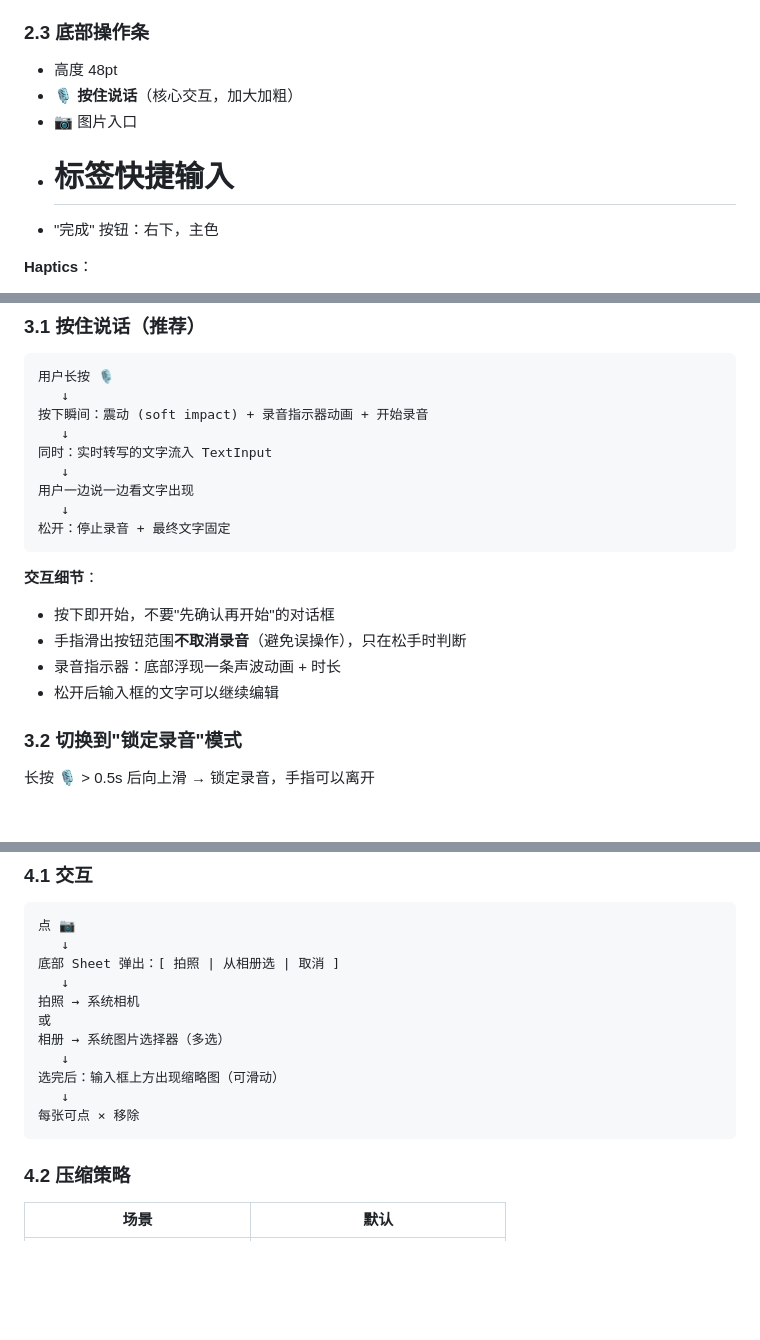
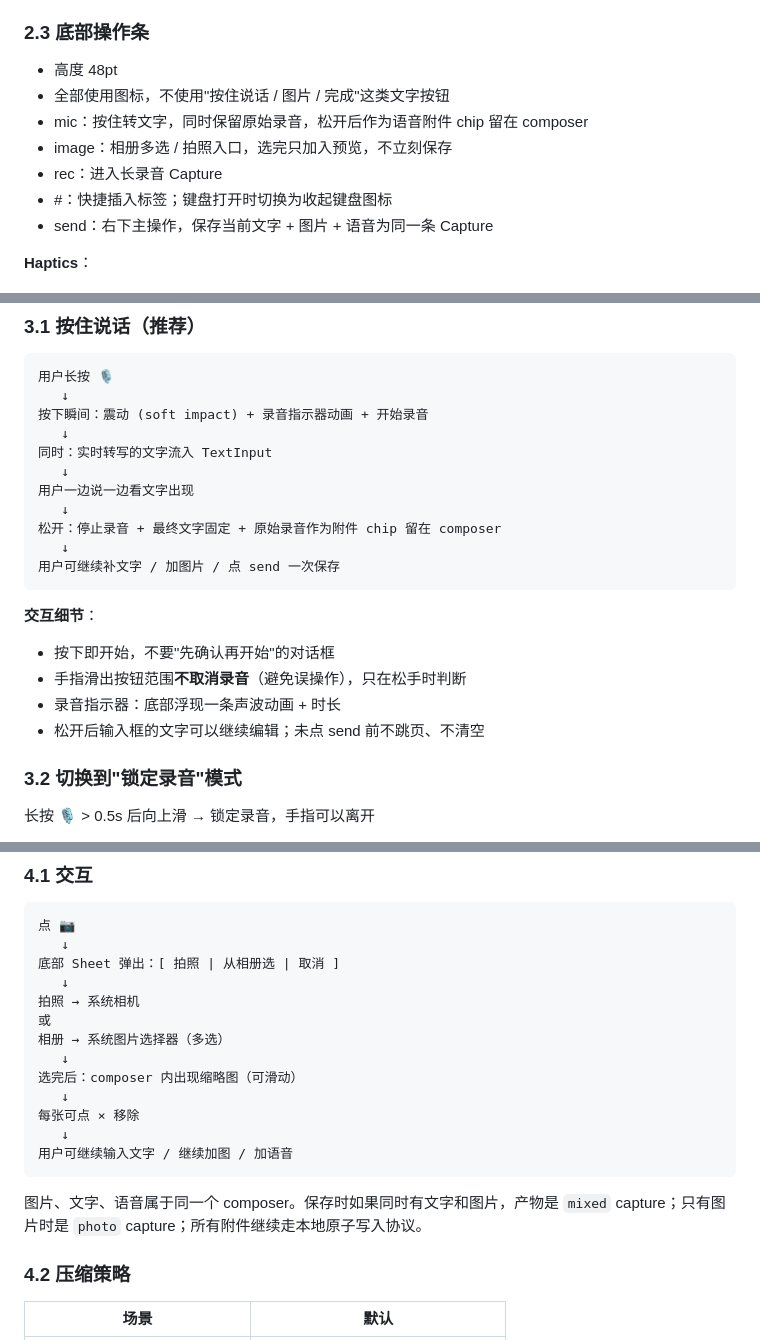
Before and after one commit to perseveringman/orbit-mobile, a Markdown page: docs/UX-PRINCIPLES.md, 3 parts joined by grey strips. Drawn GitHub-style; blank space fills up the shorter version.

Commit message:
docs(ui): 更新 Capture composer 交互规范

````diff
--- a/docs/UX-PRINCIPLES.md
+++ b/docs/UX-PRINCIPLES.md
@@ -87,10 +87,12 @@
 ### 2.3 底部操作条
 
 - 高度 48pt
-- 🎙 **按住说话**（核心交互，加大加粗）
-- 📷 图片入口
-- # 标签快捷输入
-- "完成" 按钮：右下，主色
+- 全部使用图标，不使用"按住说话 / 图片 / 完成"这类文字按钮
+- mic：按住转文字，同时保留原始录音，松开后作为语音附件 chip 留在 composer
+- image：相册多选 / 拍照入口，选完只加入预览，不立刻保存
+- rec：进入长录音 Capture
+- #：快捷插入标签；键盘打开时切换为收起键盘图标
+- send：右下主操作，保存当前文字 + 图片 + 语音为同一条 Capture
 
 **Haptics**：
 - 按保存 → light impact
@@ -112,14 +114,16 @@
    ↓
 用户一边说一边看文字出现
    ↓
-松开：停止录音 + 最终文字固定
+松开：停止录音 + 最终文字固定 + 原始录音作为附件 chip 留在 composer
+   ↓
+用户可继续补文字 / 加图片 / 点 send 一次保存
 ```
 
 **交互细节**：
 - 按下即开始，不要"先确认再开始"的对话框
 - 手指滑出按钮范围**不取消录音**（避免误操作），只在松手时判断
 - 录音指示器：底部浮现一条声波动画 + 时长
-- 松开后输入框的文字可以继续编辑
+- 松开后输入框的文字可以继续编辑；未点 send 前不跳页、不清空
 
 ### 3.2 切换到"锁定录音"模式
 
@@ -155,10 +159,14 @@
 或
 相册 → 系统图片选择器（多选）
    ↓
-选完后：输入框上方出现缩略图（可滑动）
+选完后：composer 内出现缩略图（可滑动）
    ↓
 每张可点 × 移除
+   ↓
+用户可继续输入文字 / 继续加图 / 加语音
 ```
+
+图片、文字、语音属于同一个 composer。保存时如果同时有文字和图片，产物是 `mixed` capture；只有图片时是 `photo` capture；所有附件继续走本地原子写入协议。
 
 ### 4.2 压缩策略
 
````
Also changed, not shown: other parts of docs/UX-PRINCIPLES.md (+3 -1 lines), docs/STATUS.md (+4 -3 lines).
